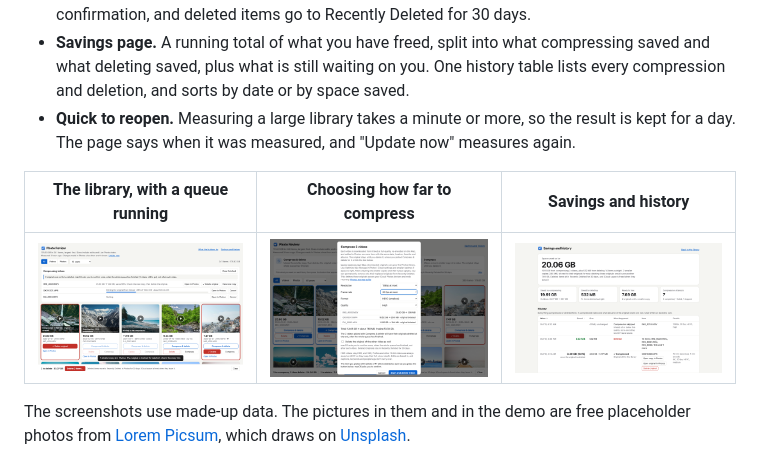
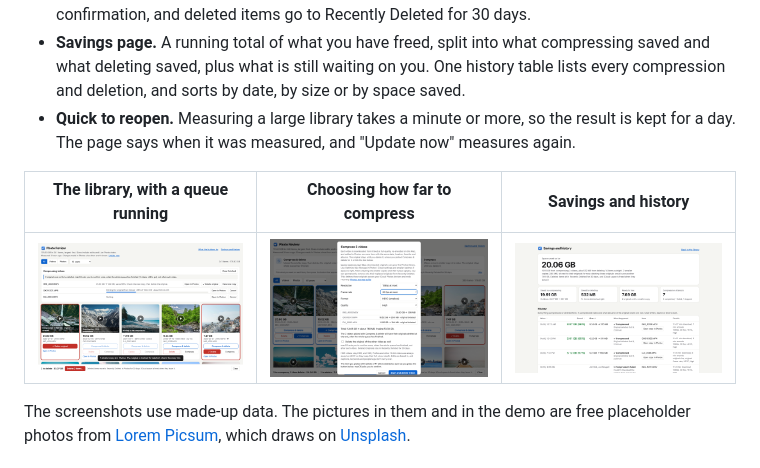
Before and after one commit to danielyaa5/photo-review, a Markdown page: README.md, the part around the change. Drawn GitHub-style; pictures changed too: docs/screenshot-savings.png.

```diff
--- a/README.md
+++ b/README.md
@@ -37,7 +37,7 @@ is uploaded anywhere.
   deleted items go to Recently Deleted for 30 days.
 - **Savings page.** A running total of what you have freed, split into what compressing saved and what
   deleting saved, plus what is still waiting on you. One history table lists every compression and deletion,
-  and sorts by date or by space saved.
+  and sorts by date, by size or by space saved.
 - **Quick to reopen.** Measuring a large library takes a minute or more, so the result is kept for a day.
   The page says when it was measured, and "Update now" measures again.
 
```
Also changed, not shown: 3 other files.
